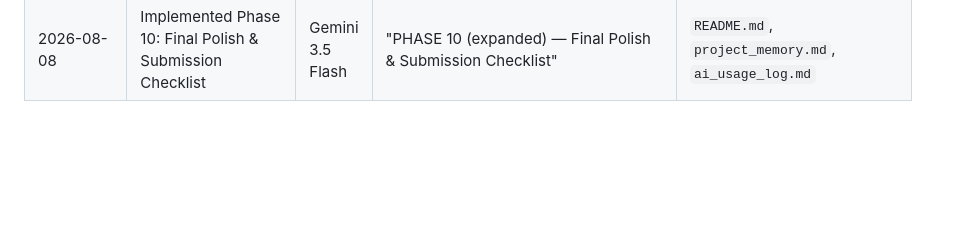
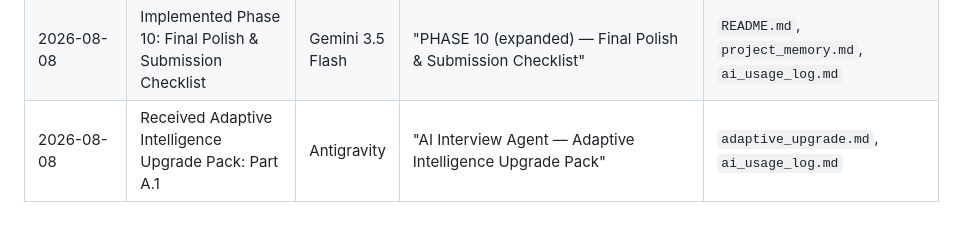
Before and after one commit to sharancode3/Skill-lens-AI, a Markdown page: ai_usage_log.md, the part around the change. GitHub-like rendering; blank space fills up the shorter version.

Commit message:
Save Adaptive Intelligence Upgrade Pack Part A.1 and update AI Usage Log

```diff
--- a/ai_usage_log.md
+++ b/ai_usage_log.md
@@ -30,3 +30,4 @@ This document tracks all AI-assisted actions taken during the hackathon to satis
 | 2026-08-08 | Implemented Phases 6-8: Frontend Web Interface | Gemini 3.5 Flash | "PHASE 6 → 8 (frontend, flat design system) — one combined note" | `public/index.html`, `public/style.css`, `public/app.js`, `src/server.js`, `src/sessionManager.js`, `project_memory.md`, `ai_usage_log.md` |
 | 2026-08-08 | Implemented Phase 9: Hardening & Edge Cases | Gemini 3.5 Flash | "PHASE 9 (expanded) — Hardening & Edge Cases" | `src/llmClient.js`, `src/sessionManager.js`, `public/app.js`, `src/testHardening.js`, `project_memory.md`, `ai_usage_log.md` |
 | 2026-08-08 | Implemented Phase 10: Final Polish & Submission Checklist | Gemini 3.5 Flash | "PHASE 10 (expanded) — Final Polish & Submission Checklist" | `README.md`, `project_memory.md`, `ai_usage_log.md` |
+| 2026-08-08 | Received Adaptive Intelligence Upgrade Pack: Part A.1 | Antigravity | "AI Interview Agent — Adaptive Intelligence Upgrade Pack" | `adaptive_upgrade.md`, `ai_usage_log.md` |
```
Also changed, not shown: adaptive_upgrade.md (added, +15 -0 lines).
